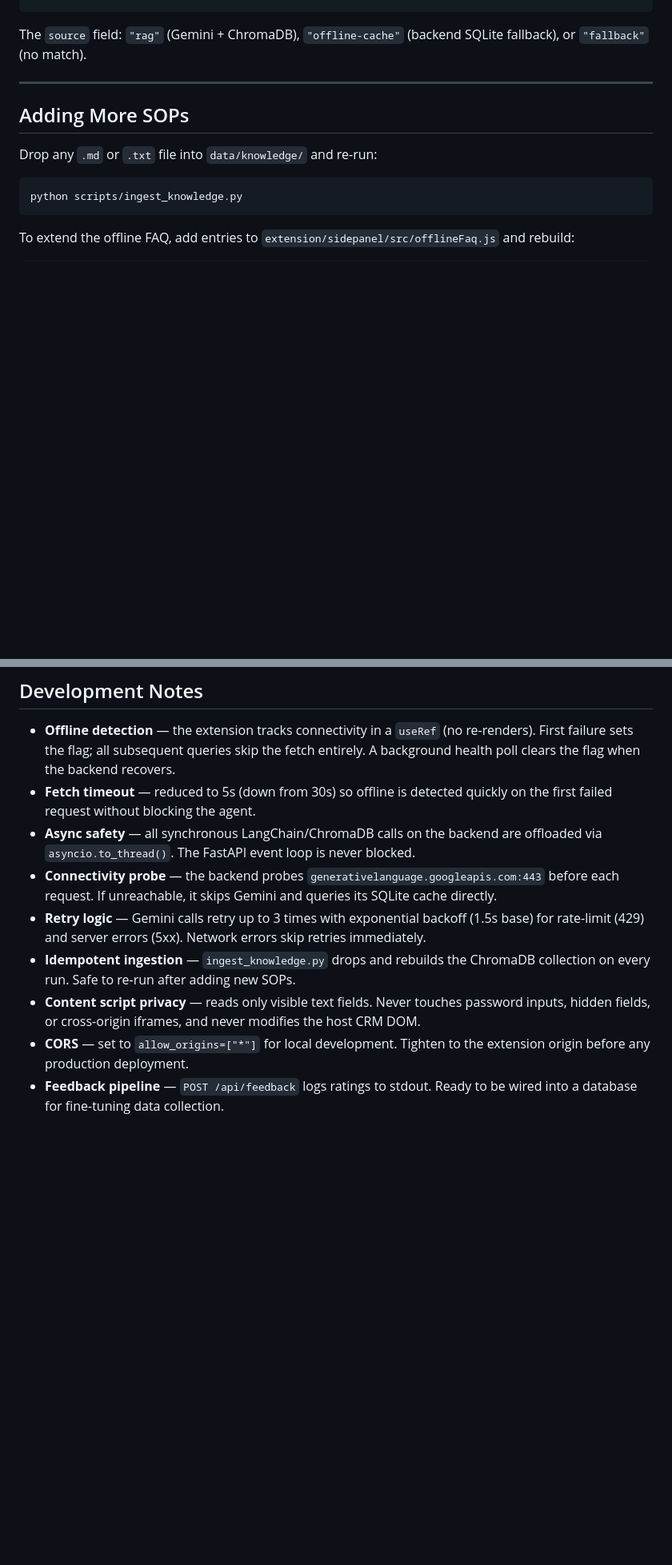
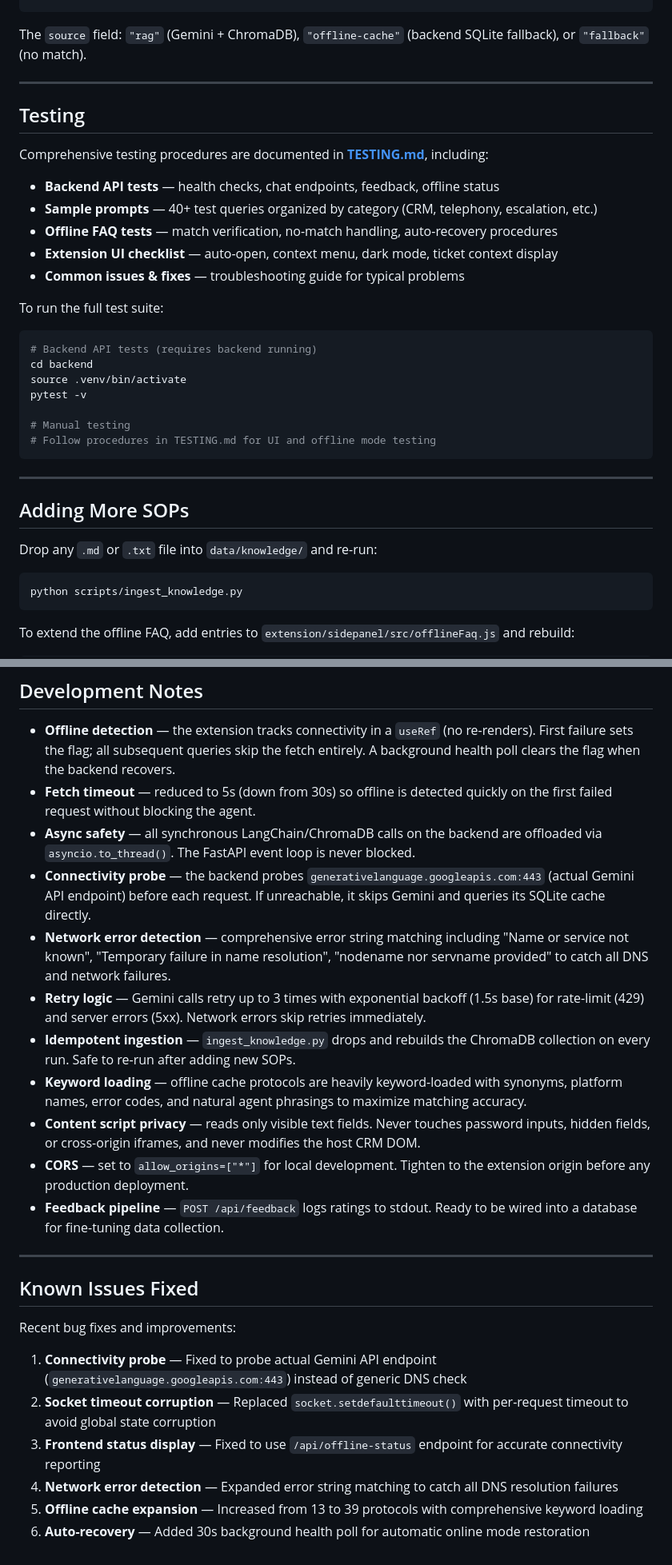
Before and after one commit to itskramm/AssistFlow-, a Markdown page: README.md, 2 parts joined by grey strips. Shown at 80% size. GitHub-like rendering; blank space fills up the shorter version.

````diff
--- a/README.md
+++ b/README.md
@@ -342,6 +400,30 @@ The `page_context` field is optional. When present (populated automatically by t
 ```
 
 The `source` field: `"rag"` (Gemini + ChromaDB), `"offline-cache"` (backend SQLite fallback), or `"fallback"` (no match).
+
+---
+
+## Testing
+
+Comprehensive testing procedures are documented in **[TESTING.md](TESTING.md)**, including:
+
+- **Backend API tests** — health checks, chat endpoints, feedback, offline status
+- **Sample prompts** — 40+ test queries organized by category (CRM, telephony, escalation, etc.)
+- **Offline FAQ tests** — match verification, no-match handling, auto-recovery procedures
+- **Extension UI checklist** — auto-open, context menu, dark mode, ticket context display
+- **Common issues & fixes** — troubleshooting guide for typical problems
+
+To run the full test suite:
+
+```bash
+# Backend API tests (requires backend running)
+cd backend
+source .venv/bin/activate
+pytest -v
+
+# Manual testing
+# Follow procedures in TESTING.md for UI and offline mode testing
+```
 
 ---
 
@@ -405,9 +487,24 @@ cd extension/sidepanel && npm run build
 - **Offline detection** — the extension tracks connectivity in a `useRef` (no re-renders). First failure sets the flag; all subsequent queries skip the fetch entirely. A background health poll clears the flag when the backend recovers.
 - **Fetch timeout** — reduced to 5s (down from 30s) so offline is detected quickly on the first failed request without blocking the agent.
 - **Async safety** — all synchronous LangChain/ChromaDB calls on the backend are offloaded via `asyncio.to_thread()`. The FastAPI event loop is never blocked.
-- **Connectivity probe** — the backend probes `generativelanguage.googleapis.com:443` before each request. If unreachable, it skips Gemini and queries its SQLite cache directly.
+- **Connectivity probe** — the backend probes `generativelanguage.googleapis.com:443` (actual Gemini API endpoint) before each request. If unreachable, it skips Gemini and queries its SQLite cache directly.
+- **Network error detection** — comprehensive error string matching including "Name or service not known", "Temporary failure in name resolution", "nodename nor servname provided" to catch all DNS and network failures.
 - **Retry logic** — Gemini calls retry up to 3 times with exponential backoff (1.5s base) for rate-limit (429) and server errors (5xx). Network errors skip retries immediately.
 - **Idempotent ingestion** — `ingest_knowledge.py` drops and rebuilds the ChromaDB collection on every run. Safe to re-run after adding new SOPs.
+- **Keyword loading** — offline cache protocols are heavily keyword-loaded with synonyms, platform names, error codes, and natural agent phrasings to maximize matching accuracy.
 - **Content script privacy** — reads only visible text fields. Never touches password inputs, hidden fields, or cross-origin iframes, and never modifies the host CRM DOM.
 - **CORS** — set to `allow_origins=["*"]` for local development. Tighten to the extension origin before any production deployment.
 - **Feedback pipeline** — `POST /api/feedback` logs ratings to stdout. Ready to be wired into a database for fine-tuning data collection.
+
+---
+
+## Known Issues Fixed
+
+Recent bug fixes and improvements:
+
+1. **Connectivity probe** — Fixed to probe actual Gemini API endpoint (`generativelanguage.googleapis.com:443`) instead of generic DNS check
+2. **Socket timeout corruption** — Replaced `socket.setdefaulttimeout()` with per-request timeout to avoid global state corruption
+3. **Frontend status display** — Fixed to use `/api/offline-status` endpoint for accurate connectivity reporting
+4. **Network error detection** — Expanded error string matching to catch all DNS resolution failures
+5. **Offline cache expansion** — Increased from 13 to 39 protocols with comprehensive keyword loading
+6. **Auto-recovery** — Added 30s background health poll for automatic online mode restoration
````
Also changed, not shown: other parts of README.md (+71 -13 lines).
